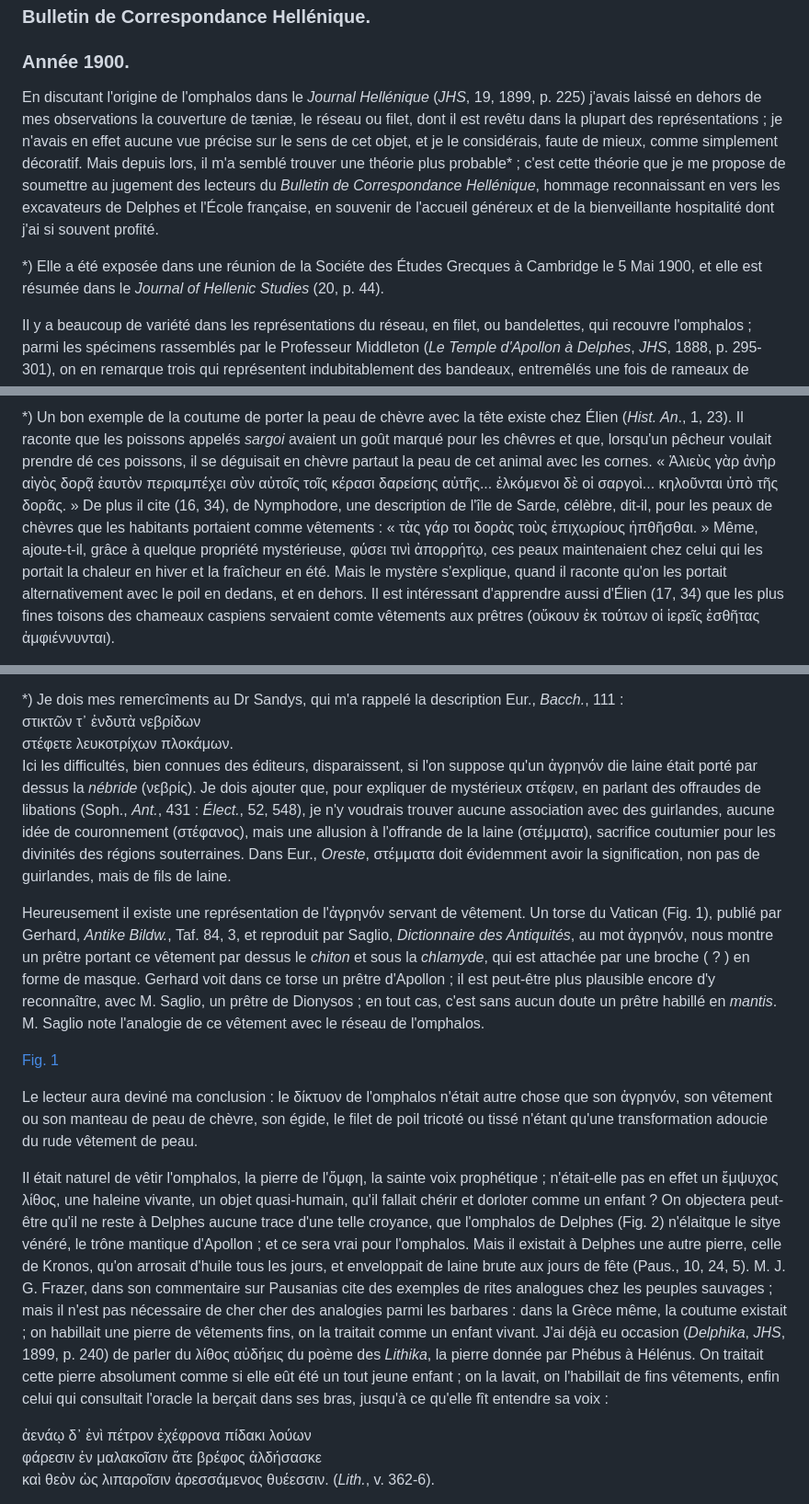
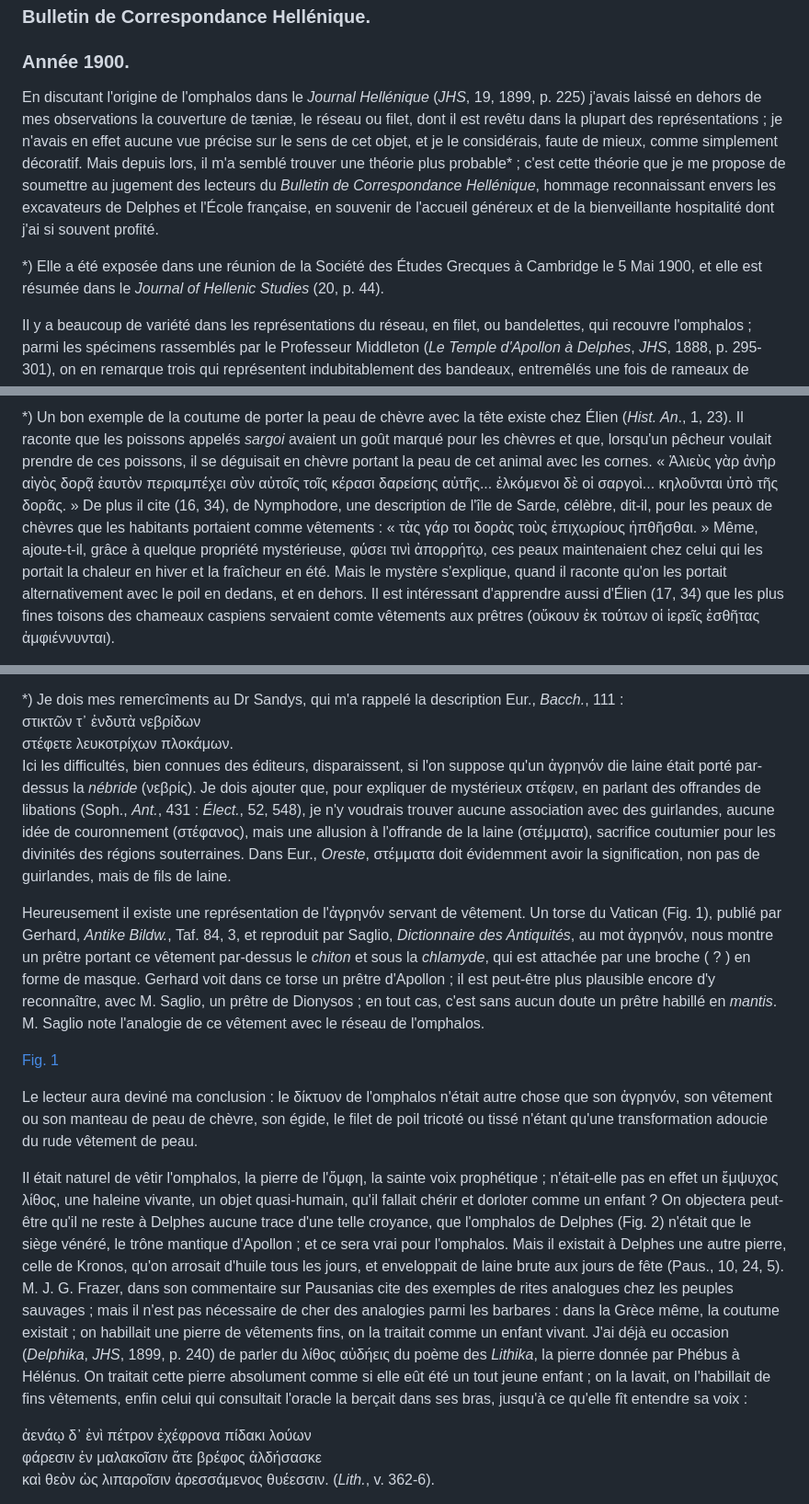
Before and after one commit to solaranamnesis/jane-ellen-harrison, a Markdown page: aegis-agrenon/full-text-french.md, 3 parts joined by grey strips. Shown at 92% size. GitHub-like rendering.

```diff
--- a/aegis-agrenon/full-text-french.md
+++ b/aegis-agrenon/full-text-french.md
@@ -6,9 +6,9 @@
 
 ### Année 1900.
 
-En discutant l'origine de l'omphalos dans le _Journal Hellénique_ (_JHS_, 19, 1899, p. 225) j'avais laissé en dehors de mes observations la couverture de tæniæ, le réseau ou filet, dont il est revêtu dans la plupart des représentations ; je n'avais en effet aucune vue précise sur le sens de cet objet, et je le considérais, faute de mieux, comme simplement décoratif. Mais depuis lors, il m'a semblé trouver une théorie plus probable* ; c'est cette théorie que je me propose de soumettre au jugement des lecteurs du _Bulletin de Correspondance Hellénique_, hommage reconnaissant en vers les excavateurs de Delphes et l'École française, en souvenir de l'accueil généreux et de la bienveillante hospitalité dont j'ai si souvent profité.
+En discutant l'origine de l'omphalos dans le _Journal Hellénique_ (_JHS_, 19, 1899, p. 225) j'avais laissé en dehors de mes observations la couverture de tæniæ, le réseau ou filet, dont il est revêtu dans la plupart des représentations ; je n'avais en effet aucune vue précise sur le sens de cet objet, et je le considérais, faute de mieux, comme simplement décoratif. Mais depuis lors, il m'a semblé trouver une théorie plus probable* ; c'est cette théorie que je me propose de soumettre au jugement des lecteurs du _Bulletin de Correspondance Hellénique_, hommage reconnaissant envers les excavateurs de Delphes et l'École française, en souvenir de l'accueil généreux et de la bienveillante hospitalité dont j'ai si souvent profité.
 
-*) Elle a été exposée dans une réunion de la Sociéte des Études Grecques à Cambridge le 5 Mai 1900, et elle est résumée dans le _Journal of Hellenic Studies_ (20, p. 44).
+*) Elle a été exposée dans une réunion de la Société des Études Grecques à Cambridge le 5 Mai 1900, et elle est résumée dans le _Journal of Hellenic Studies_ (20, p. 44).
 
 Il y a beaucoup de variété dans les représentations du réseau, en filet, ou bandelettes, qui recouvre l'omphalos ; parmi les spécimens rassemblés par le Professeur Middleton (_Le Temple d'Apollon à Delphes_, _JHS_, 1888, p. 295-301), on en remarque trois qui représentent indubitablement des bandeaux, entremêlés une fois de rameaux de lauriers ; dans les autres cas, c'est plutôt un filet qui recouvre l'omphalos, mais un filet à dessins divers. A ces représentations tirées de peintures de vases, de types monétaires, etc., l'obligeance de M. Homolle me permet d'adjoindre un exemple d'une valeur singulière, l'omphalos même découvert pendant les fouilles de Delphes (voir ci-dessous la figure). Cet omphalos est entièrement recouvert d'un ornement qui représente évidemment une copie en pierre d'un filet de laine.
 
@@ -16,3 +16,3 @@ Je n'avais encore formulé aueune interprétation précise du réseau de l'ompha
 
-*) Un bon exemple de la coutume de porter la peau de chèvre avec la tête existe chez Élien (_Hist. An_., 1, 23). Il raconte que les poissons appelés _sargoi_ avaient un goût marqué pour les chêvres et que, lorsqu'un pêcheur voulait prendre dé ces poissons, il se déguisait en chèvre partaut la peau de cet animal avec les cornes. « Ἁλιεὺς γὰρ ἀνὴρ αἰγὸς δορᾷ ἑαυτὸν περιαμπέχει σὺν αὐτοῖς τοῖς κέρασι δαρείσης αὐτῆς... ἑλκόμενοι δὲ οἱ σαργοὶ... κηλοῦνται ὑπὸ τῆς δορᾶς. » De plus il cite (16, 34), de Nymphodore, une description de l'île de Sarde, célèbre, dit-il, pour les peaux de chèvres que les habitants portaient comme vêtements : « τὰς γάρ τοι δορὰς τοὺς ἐπιχωρίους ἠπθῆσθαι. » Même, ajoute-t-il, grâce à quelque propriété mystérieuse, φύσει τινὶ ἀπορρήτῳ, ces peaux maintenaient chez celui qui les portait la chaleur en hiver et la fraîcheur en été. Mais le mystère s'explique, quand il raconte qu'on les portait alternativement avec le poil en dedans, et en dehors. Il est intéressant d'apprendre aussi d'Élien (17, 34) que les plus fines toisons des chameaux caspiens servaient comte vêtements aux prêtres (οὔκουν ἐκ τούτων οἱ ἱερεῖς ἐσθῆτας ἀμφιέννυνται).
+*) Un bon exemple de la coutume de porter la peau de chèvre avec la tête existe chez Élien (_Hist. An_., 1, 23). Il raconte que les poissons appelés _sargoi_ avaient un goût marqué pour les chèvres et que, lorsqu'un pêcheur voulait prendre de ces poissons, il se déguisait en chèvre portant la peau de cet animal avec les cornes. « Ἁλιεὺς γὰρ ἀνὴρ αἰγὸς δορᾷ ἑαυτὸν περιαμπέχει σὺν αὐτοῖς τοῖς κέρασι δαρείσης αὐτῆς... ἑλκόμενοι δὲ οἱ σαργοὶ... κηλοῦνται ὑπὸ τῆς δορᾶς. » De plus il cite (16, 34), de Nymphodore, une description de l'île de Sarde, célèbre, dit-il, pour les peaux de chèvres que les habitants portaient comme vêtements : « τὰς γάρ τοι δορὰς τοὺς ἐπιχωρίους ἠπθῆσθαι. » Même, ajoute-t-il, grâce à quelque propriété mystérieuse, φύσει τινὶ ἀπορρήτῳ, ces peaux maintenaient chez celui qui les portait la chaleur en hiver et la fraîcheur en été. Mais le mystère s'explique, quand il raconte qu'on les portait alternativement avec le poil en dedans, et en dehors. Il est intéressant d'apprendre aussi d'Élien (17, 34) que les plus fines toisons des chameaux caspiens servaient comte vêtements aux prêtres (οὔκουν ἐκ τούτων οἱ ἱερεῖς ἐσθῆτας ἀμφιέννυνται).
 
@@ -28,15 +28,15 @@ Le mot δίκτυον aussi a pris avec le temps un sens trop étroit ; pour un
 *) Je dois mes remercîments au Dr Sandys, qui m'a rappelé la description Eur., _Bacch._, 111 :
 στικτῶν τ᾽ ἐνδυτὰ νεβρίδων
 στέφετε λευκοτρίχων πλοκάμων.
-Ici les difficultés, bien connues des éditeurs, disparaissent, si l'on suppose qu'un ἀγρηνόν die laine était porté par dessus la _nébride_ (νεβρίς). Je dois ajouter que, pour expliquer de mystérieux στέφειν, en parlant des offraudes de libations (Soph., _Ant._, 431 : _Élect._, 52, 548), je n'y voudrais trouver aucune association avec des guirlandes, aucune idée de couronnement (στέφανος), mais une allusion à l'offrande de la laine (στέμματα), sacrifice coutumier pour les divinités des régions souterraines. Dans Eur., _Oreste_, στέμματα doit évidemment avoir la signification, non pas de guirlandes, mais de fils de laine.
+Ici les difficultés, bien connues des éditeurs, disparaissent, si l'on suppose qu'un ἀγρηνόν die laine était porté par-dessus la _nébride_ (νεβρίς). Je dois ajouter que, pour expliquer de mystérieux στέφειν, en parlant des offrandes de libations (Soph., _Ant._, 431 : _Élect._, 52, 548), je n'y voudrais trouver aucune association avec des guirlandes, aucune idée de couronnement (στέφανος), mais une allusion à l'offrande de la laine (στέμματα), sacrifice coutumier pour les divinités des régions souterraines. Dans Eur., _Oreste_, στέμματα doit évidemment avoir la signification, non pas de guirlandes, mais de fils de laine.
 
-Heureusement il existe une représentation de l'ἀγρηνόν servant de vêtement. Un torse du Vatican (Fig. 1), publié par Gerhard, _Antike Bildw._, Taf. 84, 3, et reproduit par Saglio, _Dictionnaire des Antiquités_, au mot ἀγρηνόν, nous montre un prêtre portant ce vêtement par dessus le _chiton_ et sous la _chlamyde_, qui est attachée par une broche ( ? ) en forme de masque. Gerhard voit dans ce torse un prêtre d'Apollon ; il est peut-être plus plausible encore d'y reconnaître, avec M. Saglio, un prêtre de Dionysos ; en tout cas, c'est sans aucun doute un prêtre habillé en _mantis_. M. Saglio note l'analogie de ce vêtement avec le réseau de l'omphalos.
+Heureusement il existe une représentation de l'ἀγρηνόν servant de vêtement. Un torse du Vatican (Fig. 1), publié par Gerhard, _Antike Bildw._, Taf. 84, 3, et reproduit par Saglio, _Dictionnaire des Antiquités_, au mot ἀγρηνόν, nous montre un prêtre portant ce vêtement par-dessus le _chiton_ et sous la _chlamyde_, qui est attachée par une broche ( ? ) en forme de masque. Gerhard voit dans ce torse un prêtre d'Apollon ; il est peut-être plus plausible encore d'y reconnaître, avec M. Saglio, un prêtre de Dionysos ; en tout cas, c'est sans aucun doute un prêtre habillé en _mantis_. M. Saglio note l'analogie de ce vêtement avec le réseau de l'omphalos.
 
 [Fig. 1]()
 
 Le lecteur aura deviné ma conclusion : le δίκτυον de l'omphalos n'était autre chose que son ἀγρηνόν, son vêtement ou son manteau de peau de chèvre, son égide, le filet de poil tricoté ou tissé n'étant qu'une transformation adoucie du rude vêtement de peau.
 
-Il était naturel de vêtir l'omphalos, la pierre de l'ὄμφη, la sainte voix prophétique ; n'était-elle pas en effet un ἔμψυχος λίθος, une haleine vivante, un objet quasi-humain, qu'il fallait chérir et dorloter comme un enfant ? On objectera peut-être qu'il ne reste à Delphes aucune trace d'une telle croyance, que l'omphalos de Delphes (Fig. 2) n'élaitque le sitye vénéré, le trône mantique d'Apollon ; et ce sera vrai pour l'omphalos. Mais il existait à Delphes une autre pierre, celle de Kronos, qu'on arrosait d'huile tous les jours, et enveloppait de laine brute aux jours de fête (Paus., 10, 24, 5). M. J. G. Frazer, dans son commentaire sur Pausanias cite des exemples de rites analogues chez les peuples sauvages ; mais il n'est pas nécessaire de cher cher des analogies parmi les barbares : dans la Grèce même, la coutume existait ; on habillait une pierre de vêtements fins, on la traitait comme un enfant vivant. J'ai déjà eu occasion (_Delphika_, _JHS_, 1899, p. 240) de parler du λίθος αὐδήεις du poème des _Lithika_, la pierre donnée par Phébus à Hélénus. On traitait cette pierre absolument comme si elle eût été un tout jeune enfant ; on la lavait, on l'habillait de fins vêtements, enfin celui qui consultait l'oracle la berçait dans ses bras, jusqu'à ce qu'elle fît entendre sa voix :
+Il était naturel de vêtir l'omphalos, la pierre de l'ὄμφη, la sainte voix prophétique ; n'était-elle pas en effet un ἔμψυχος λίθος, une haleine vivante, un objet quasi-humain, qu'il fallait chérir et dorloter comme un enfant ? On objectera peut-être qu'il ne reste à Delphes aucune trace d'une telle croyance, que l'omphalos de Delphes (Fig. 2) n'était que le siège vénéré, le trône mantique d'Apollon ; et ce sera vrai pour l'omphalos. Mais il existait à Delphes une autre pierre, celle de Kronos, qu'on arrosait d'huile tous les jours, et enveloppait de laine brute aux jours de fête (Paus., 10, 24, 5). M. J. G. Frazer, dans son commentaire sur Pausanias cite des exemples de rites analogues chez les peuples sauvages ; mais il n'est pas nécessaire de cher des analogies parmi les barbares : dans la Grèce même, la coutume existait ; on habillait une pierre de vêtements fins, on la traitait comme un enfant vivant. J'ai déjà eu occasion (_Delphika_, _JHS_, 1899, p. 240) de parler du λίθος αὐδήεις du poème des _Lithika_, la pierre donnée par Phébus à Hélénus. On traitait cette pierre absolument comme si elle eût été un tout jeune enfant ; on la lavait, on l'habillait de fins vêtements, enfin celui qui consultait l'oracle la berçait dans ses bras, jusqu'à ce qu'elle fît entendre sa voix :
 
 ἀενάῳ δ᾽ ἐνὶ πέτρον ἐχέφρονα πίδακι λούων
 φάρεσιν ἐν μαλακοῖσιν ἅτε βρέφος ἀλδήσασκε
```
Also changed, not shown: other parts of aegis-agrenon/full-text-french.md (+4 -4 lines).
